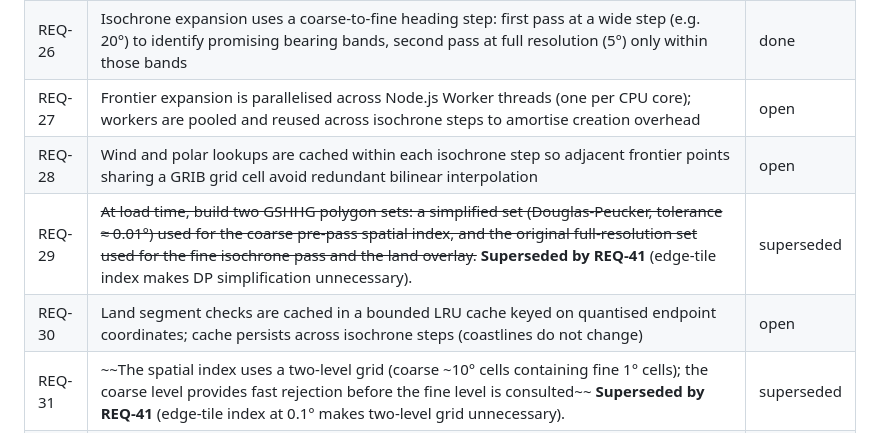
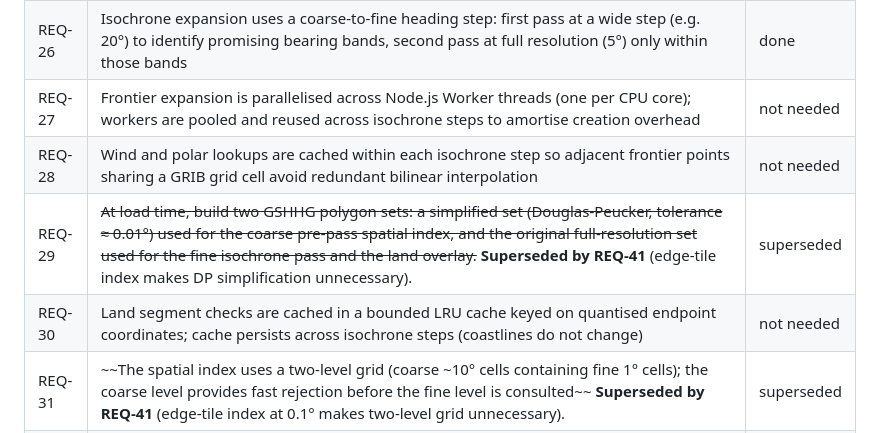
Before and after one commit to kristianwiklund/signalk-weather-routing, a Markdown page: SPEC.md, the part around the change. Drawn GitHub-style.

Commit message:
docs(spec): mark REQ-27, REQ-28, REQ-30 as not needed
Speed optimisation work is complete after REQ-41 (edge-tile index).
Worker threads, lookup caching, and LRU land cache are no longer needed.

Co-Authored-By: Claude Sonnet 4.6 <noreply@anthropic.com>

```diff
--- a/SPEC.md
+++ b/SPEC.md
@@ -30,10 +30,10 @@
 | REQ-24 | When the polar diagram gives zero speed for a heading, the boat may motor at a configurable engine speed instead of treating that heading as unreachable | open |
 | REQ-25 | Isochrone lines cycle through alternating colours (black, blue, purple, red) so successive isochrones are visually distinguishable on the map | done |
 | REQ-26 | Isochrone expansion uses a coarse-to-fine heading step: first pass at a wide step (e.g. 20°) to identify promising bearing bands, second pass at full resolution (5°) only within those bands | done |
-| REQ-27 | Frontier expansion is parallelised across Node.js Worker threads (one per CPU core); workers are pooled and reused across isochrone steps to amortise creation overhead | open |
-| REQ-28 | Wind and polar lookups are cached within each isochrone step so adjacent frontier points sharing a GRIB grid cell avoid redundant bilinear interpolation | open |
+| REQ-27 | Frontier expansion is parallelised across Node.js Worker threads (one per CPU core); workers are pooled and reused across isochrone steps to amortise creation overhead | not needed |
+| REQ-28 | Wind and polar lookups are cached within each isochrone step so adjacent frontier points sharing a GRIB grid cell avoid redundant bilinear interpolation | not needed |
 | REQ-29 | ~~At load time, build two GSHHG polygon sets: a simplified set (Douglas-Peucker, tolerance ≈ 0.01°) used for the coarse pre-pass spatial index, and the original full-resolution set used for the fine isochrone pass and the land overlay.~~ **Superseded by REQ-41** (edge-tile index makes DP simplification unnecessary). | superseded |
-| REQ-30 | Land segment checks are cached in a bounded LRU cache keyed on quantised endpoint coordinates; cache persists across isochrone steps (coastlines do not change) | open |
+| REQ-30 | Land segment checks are cached in a bounded LRU cache keyed on quantised endpoint coordinates; cache persists across isochrone steps (coastlines do not change) | not needed |
 | REQ-31 | ~~The spatial index uses a two-level grid (coarse ~10° cells containing fine 1° cells); the coarse level provides fast rejection before the fine level is consulted~~ **Superseded by REQ-41** (edge-tile index at 0.1° makes two-level grid unnecessary). | superseded |
 | REQ-41 | Replace the polygon-index spatial grid with an edge-tile index: at load time, insert each GSHHG polygon edge into all 0.1° grid cells it crosses; save the index to a binary file invalidated by GSHHG mtime. Segment checks DDA-walk the cells the path crosses and test only the edges in those cells. The existing `polygonsInBbox` function (used by the land overlay) is unchanged. | done |
 | REQ-32 | Weather data can be loaded from multiple GRIB files, merged into a single forecast covering a larger time range or geographic area | open |
```
